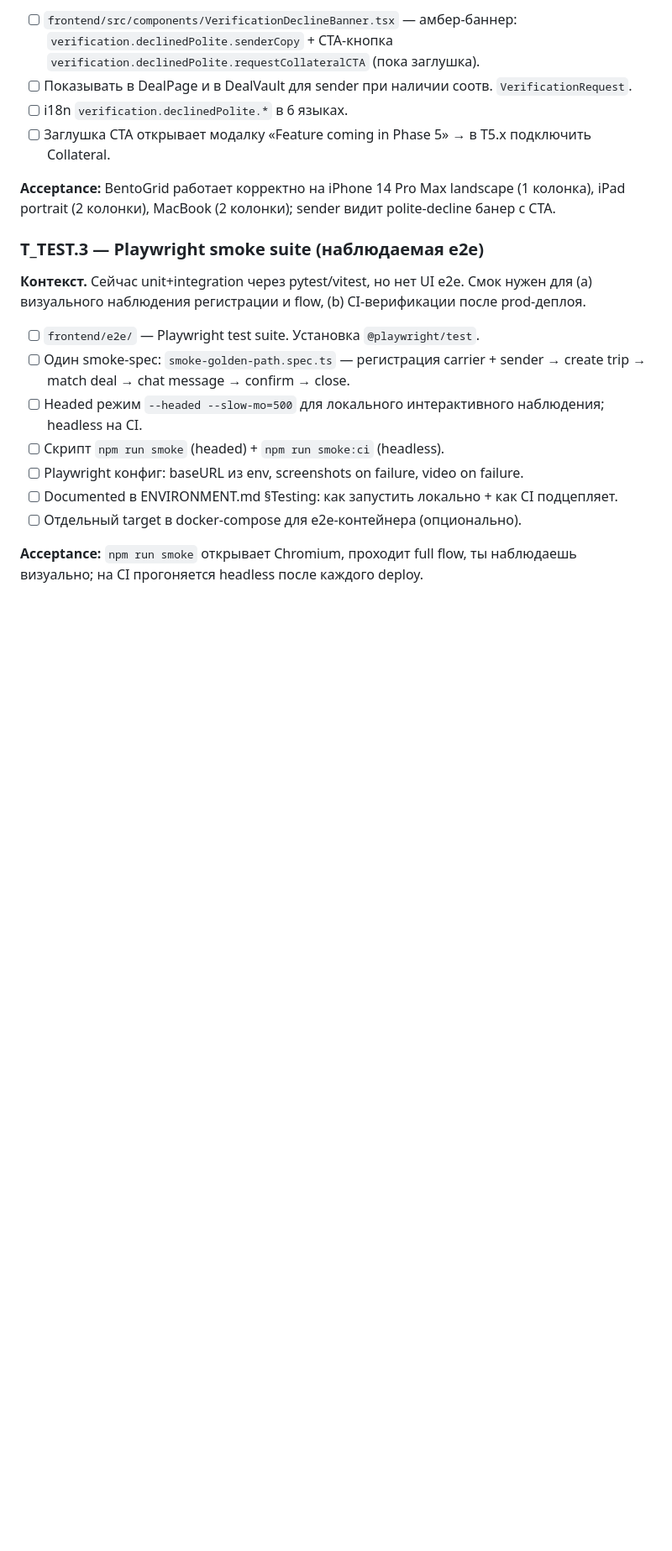
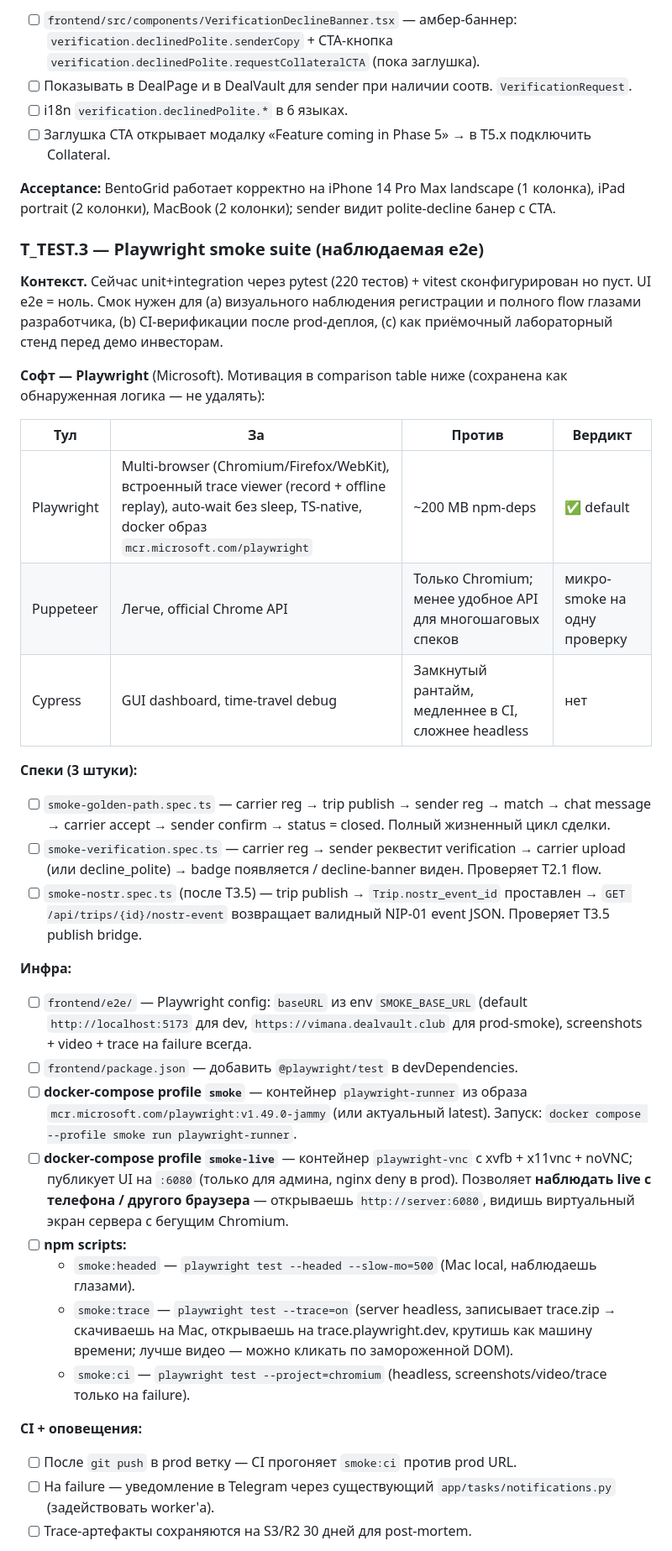
Before and after one commit to Azzot88/Vimana, a Markdown page: PRD/TASKS.md, the part around one of its changes. Shown at 84% size. GitHub-like rendering; blank space fills up the shorter version.

Commit message:
expand smoke test task

```diff
--- a/PRD/TASKS.md
+++ b/PRD/TASKS.md
@@ -943,14 +943,36 @@
 
 ### T_TEST.3 — Playwright smoke suite (наблюдаемая e2e)
 
-**Контекст.** Сейчас unit+integration через pytest/vitest, но нет UI e2e. Смок нужен для (a) визуального наблюдения регистрации и flow, (b) CI-верификации после prod-деплоя.
+**Контекст.** Сейчас unit+integration через pytest (220 тестов) + vitest сконфигурирован но пуст. UI e2e = ноль. Смок нужен для (a) визуального наблюдения регистрации и полного flow глазами разработчика, (b) CI-верификации после prod-деплоя, (c) как приёмочный лабораторный стенд перед демо инвесторам.
 
-- [ ] `frontend/e2e/` — Playwright test suite. Установка `@playwright/test`.
-- [ ] Один smoke-spec: `smoke-golden-path.spec.ts` — регистрация carrier + sender → create trip → match deal → chat message → confirm → close.
-- [ ] Headed режим `--headed --slow-mo=500` для локального интерактивного наблюдения; headless на CI.
-- [ ] Скрипт `npm run smoke` (headed) + `npm run smoke:ci` (headless).
-- [ ] Playwright конфиг: baseURL из env, screenshots on failure, video on failure.
-- [ ] Documented в ENVIRONMENT.md §Testing: как запустить локально + как CI подцепляет.
-- [ ] Отдельный target в docker-compose для e2e-контейнера (опционально).
+**Софт — Playwright** (Microsoft). Мотивация в comparison table ниже (сохранена как обнаруженная логика — не удалять):
 
-**Acceptance:** `npm run smoke` открывает Chromium, проходит full flow, ты наблюдаешь визуально; на CI прогоняется headless после каждого deploy.
+| Тул | За | Против | Вердикт |
+|---|---|---|---|
+| Playwright | Multi-browser (Chromium/Firefox/WebKit), встроенный trace viewer (record + offline replay), auto-wait без sleep, TS-native, docker образ `mcr.microsoft.com/playwright` | ~200 MB npm-deps | ✅ default |
+| Puppeteer | Легче, official Chrome API | Только Chromium; менее удобное API для многошаговых спеков | микро-smoke на одну проверку |
+| Cypress | GUI dashboard, time-travel debug | Замкнутый рантайм, медленнее в CI, сложнее headless | нет |
+
+**Спеки (3 штуки):**
+
+- [ ] `smoke-golden-path.spec.ts` — carrier reg → trip publish → sender reg → match → chat message → carrier accept → sender confirm → status = closed. Полный жизненный цикл сделки.
+- [ ] `smoke-verification.spec.ts` — carrier reg → sender реквестит verification → carrier upload (или decline_polite) → badge появляется / decline-banner виден. Проверяет T2.1 flow.
+- [ ] `smoke-nostr.spec.ts` (после T3.5) — trip publish → `Trip.nostr_event_id` проставлен → `GET /api/trips/{id}/nostr-event` возвращает валидный NIP-01 event JSON. Проверяет T3.5 publish bridge.
+
+**Инфра:**
+
+- [ ] `frontend/e2e/` — Playwright config: `baseURL` из env `SMOKE_BASE_URL` (default `http://localhost:5173` для dev, `https://vimana.dealvault.club` для prod-smoke), screenshots + video + trace на failure всегда.
+- [ ] `frontend/package.json` — добавить `@playwright/test` в devDependencies.
+- [ ] **docker-compose profile `smoke`** — контейнер `playwright-runner` из образа `mcr.microsoft.com/playwright:v1.49.0-jammy` (или актуальный latest). Запуск: `docker compose --profile smoke run playwright-runner`.
+- [ ] **docker-compose profile `smoke-live`** — контейнер `playwright-vnc` с xvfb + x11vnc + noVNC; публикует UI на `:6080` (только для админа, nginx deny в prod). Позволяет **наблюдать live с телефона / другого браузера** — открываешь `http://server:6080`, видишь виртуальный экран сервера с бегущим Chromium.
+- [ ] **npm scripts:**
+  - `smoke:headed` — `playwright test --headed --slow-mo=500` (Mac local, наблюдаешь глазами).
+  - `smoke:trace` — `playwright test --trace=on` (server headless, записывает trace.zip → скачиваешь на Mac, открываешь на trace.playwright.dev, крутишь как машину времени; лучше видео — можно кликать по замороженной DOM).
+  - `smoke:ci` — `playwright test --project=chromium` (headless, screenshots/video/trace только на failure).
+
+**CI + оповещения:**
+
+- [ ] После `git push` в prod ветку — CI прогоняет `smoke:ci` против prod URL.
+- [ ] На failure — уведомление в Telegram через существующий `app/tasks/notifications.py` (задействовать worker'а).
+- [ ] Trace-артефакты сохраняются на S3/R2 30 дней для post-mortem.
+
```
Also changed, not shown: other parts of PRD/TASKS.md (+11 -0 lines).
